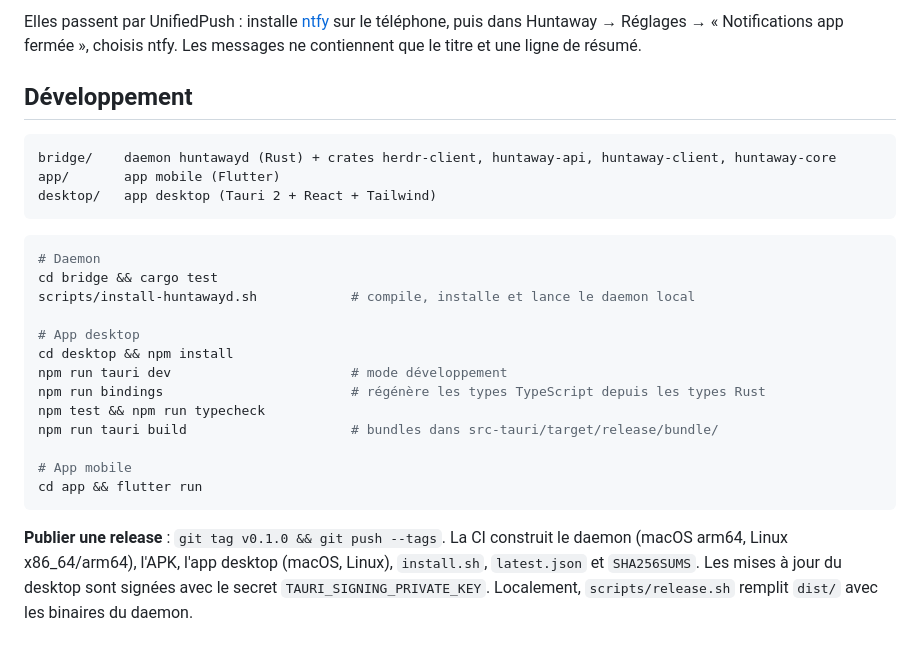
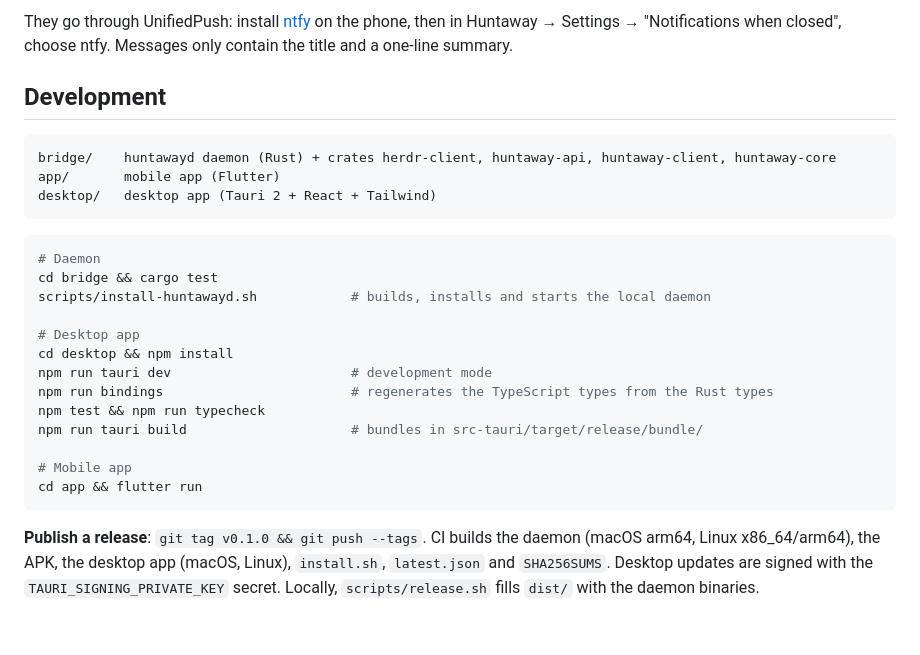
Before and after one commit to noahGms/huntaway, a Markdown page: README.md, the part around one of its changes. GitHub-like rendering.

````diff
--- a/README.md
+++ b/README.md
@@ -146,28 +146,28 @@ Raccourcis : `⌘K` recherche et actions, `⌘N` nouvelle session, `⌘.` interr
 
-Elles passent par UnifiedPush : installe [ntfy](https://ntfy.sh) sur le téléphone, puis dans Huntaway → Réglages → « Notifications app fermée », choisis ntfy. Les messages ne contiennent que le titre et une ligne de résumé.
+They go through UnifiedPush: install [ntfy](https://ntfy.sh) on the phone, then in Huntaway → Settings → "Notifications when closed", choose ntfy. Messages only contain the title and a one-line summary.
 
-## Développement
+## Development
 
 ```
-bridge/    daemon huntawayd (Rust) + crates herdr-client, huntaway-api, huntaway-client, huntaway-core
-app/       app mobile (Flutter)
-desktop/   app desktop (Tauri 2 + React + Tailwind)
+bridge/    huntawayd daemon (Rust) + crates herdr-client, huntaway-api, huntaway-client, huntaway-core
+app/       mobile app (Flutter)
+desktop/   desktop app (Tauri 2 + React + Tailwind)
 ```
 
 ```sh
 # Daemon
 cd bridge && cargo test
-scripts/install-huntawayd.sh            # compile, installe et lance le daemon local
+scripts/install-huntawayd.sh            # builds, installs and starts the local daemon
 
-# App desktop
+# Desktop app
 cd desktop && npm install
-npm run tauri dev                       # mode développement
-npm run bindings                        # régénère les types TypeScript depuis les types Rust
+npm run tauri dev                       # development mode
+npm run bindings                        # regenerates the TypeScript types from the Rust types
 npm test && npm run typecheck
-npm run tauri build                     # bundles dans src-tauri/target/release/bundle/
+npm run tauri build                     # bundles in src-tauri/target/release/bundle/
 
-# App mobile
+# Mobile app
 cd app && flutter run
 ```
 
-**Publier une release** : `git tag v0.1.0 && git push --tags`. La CI construit le daemon (macOS arm64, Linux x86_64/arm64), l'APK, l'app desktop (macOS, Linux), `install.sh`, `latest.json` et `SHA256SUMS`. Les mises à jour du desktop sont signées avec le secret `TAURI_SIGNING_PRIVATE_KEY`. Localement, `scripts/release.sh` remplit `dist/` avec les binaires du daemon.
+**Publish a release**: `git tag v0.1.0 && git push --tags`. CI builds the daemon (macOS arm64, Linux x86_64/arm64), the APK, the desktop app (macOS, Linux), `install.sh`, `latest.json` and `SHA256SUMS`. Desktop updates are signed with the `TAURI_SIGNING_PRIVATE_KEY` secret. Locally, `scripts/release.sh` fills `dist/` with the daemon binaries.
````
Also changed, not shown: other parts of README.md (+65 -65 lines).
